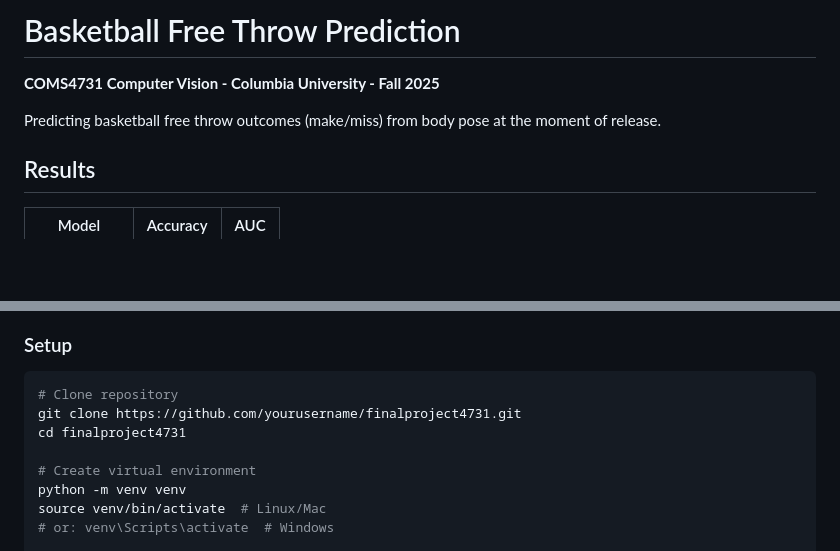
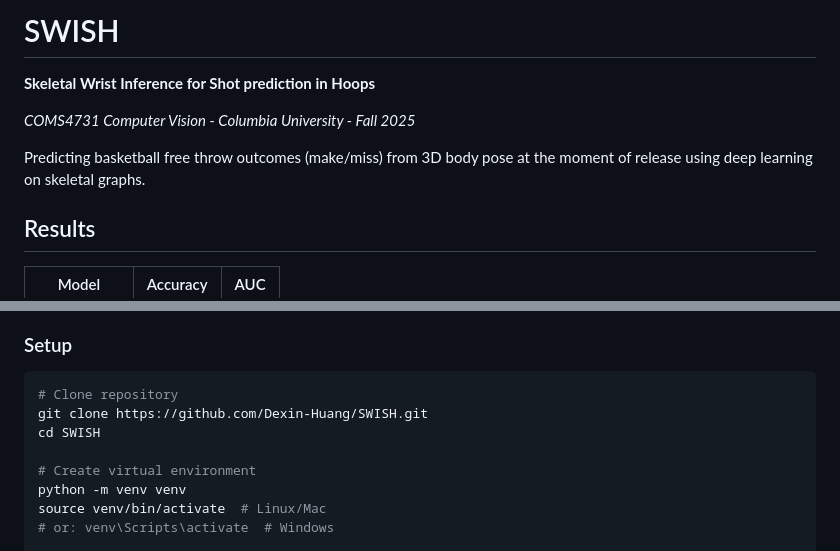
Before and after one commit to Dexin-Huang/finalproject4731, a Markdown page: README.md, 2 parts joined by grey strips. Rendered like a GitHub page; blank space fills up the shorter version.

Commit message:
Rename to SWISH - Skeletal Wrist Inference for Shot prediction in Hoops
Co-authored-by: Irene Nam <yn2334@columbia.edu>
Co-authored-by: Wali Ahmed <wali6059@users.noreply.github.com>

````diff
--- a/README.md
+++ b/README.md
@@ -1,8 +1,10 @@
-# Basketball Free Throw Prediction
+# SWISH
 
-**COMS4731 Computer Vision - Columbia University - Fall 2025**
+**Skeletal Wrist Inference for Shot prediction in Hoops**
 
-Predicting basketball free throw outcomes (make/miss) from body pose at the moment of release.
+*COMS4731 Computer Vision - Columbia University - Fall 2025*
+
+Predicting basketball free throw outcomes (make/miss) from 3D body pose at the moment of release using deep learning on skeletal graphs.
 
 ## Results
 
@@ -31,8 +33,8 @@ The model achieves **100% accuracy** on high-confidence miss predictions.
 
 ```bash
 # Clone repository
-git clone https://github.com/yourusername/finalproject4731.git
-cd finalproject4731
+git clone https://github.com/Dexin-Huang/SWISH.git
+cd SWISH
 
 # Create virtual environment
 python -m venv venv
````
